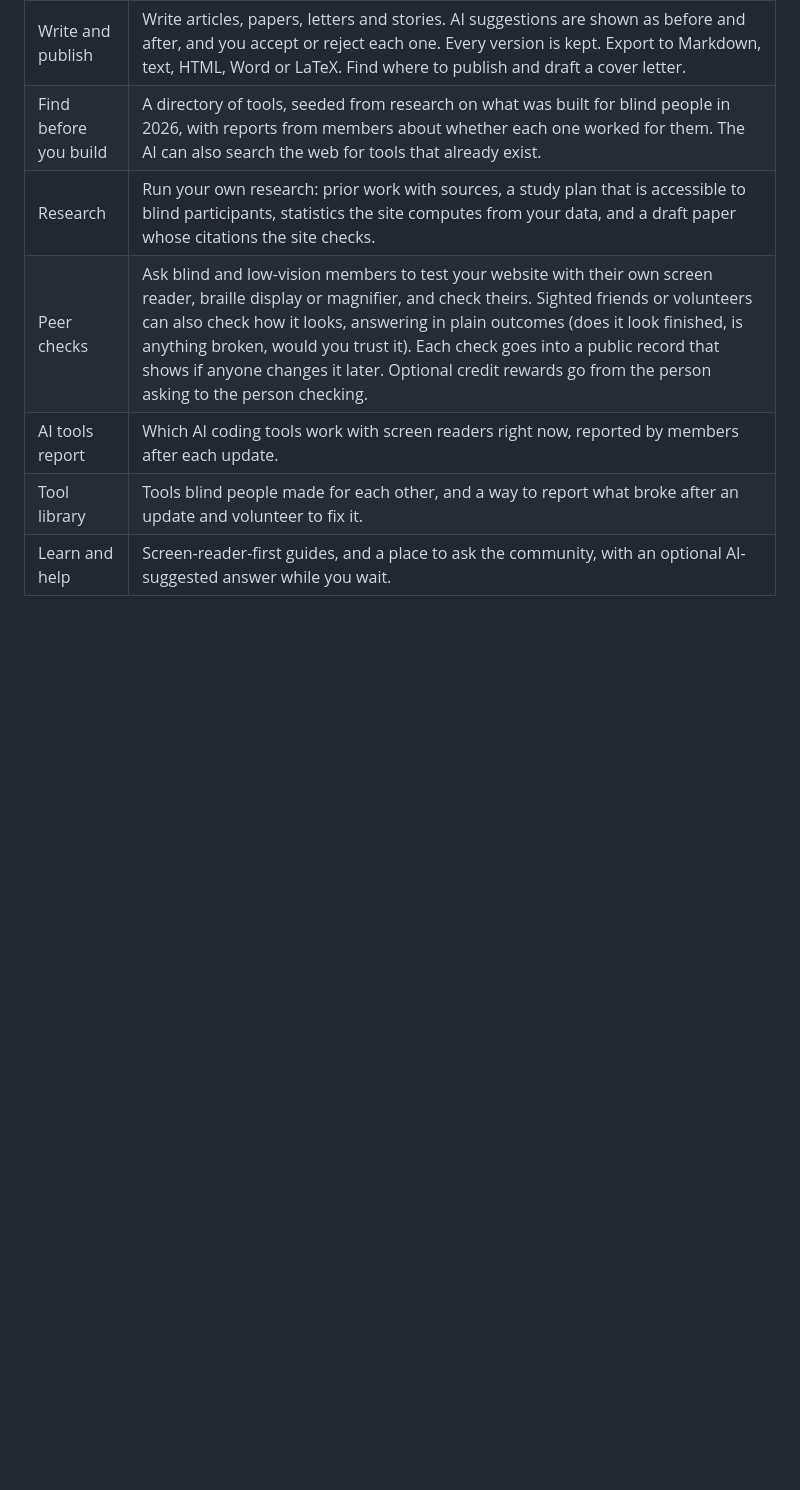
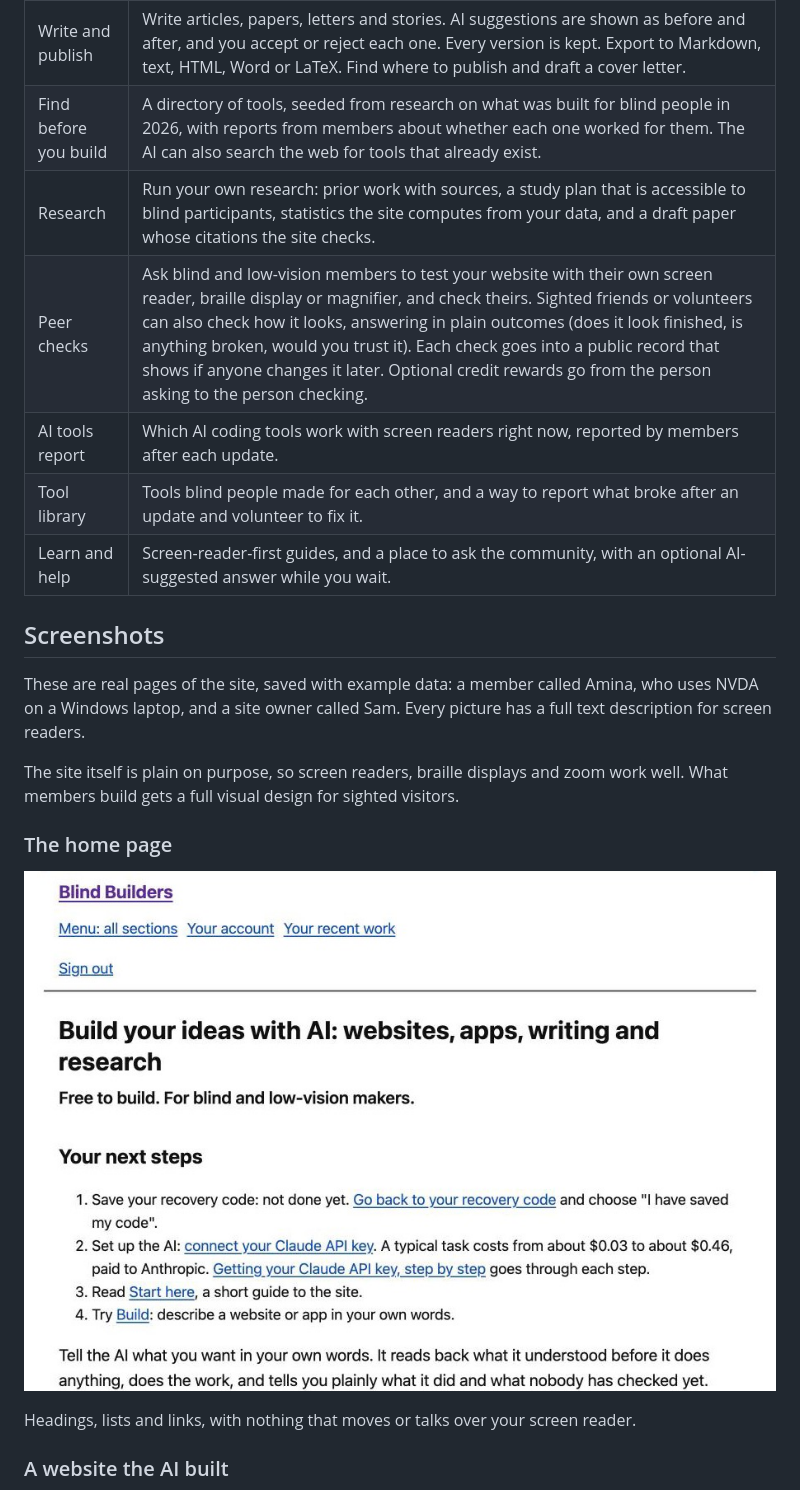
Before and after one commit to domiriganji/blind-builders, a Markdown page: README.md, the part around one of its changes. GitHub-like rendering; blank space fills up the shorter version.

```diff
--- a/README.md
+++ b/README.md
@@ -19,3 +32,18 @@ There is no phone line and no support staff. The AI does the work, and members h
 | AI tools report | Which AI coding tools work with screen readers right now, reported by members after each update. |
 | Tool library | Tools blind people made for each other, and a way to report what broke after an update and volunteer to fix it. |
 | Learn and help | Screen-reader-first guides, and a place to ask the community, with an optional AI-suggested answer while you wait. |
+
+## Screenshots
+
+These are real pages of the site, saved with example data: a member called Amina, who uses NVDA on a Windows laptop, and a site owner called Sam. Every picture has a full text description for screen readers.
+
+The site itself is plain on purpose, so screen readers, braille displays and zoom work well. What members build gets a full visual design for sighted visitors.
+
+### The home page
+
+![Screenshot of the Blind Builders home page after signing in. Under the heading "Build your ideas with AI: websites, apps, writing and research" is a numbered list of next steps: save your recovery code, connect your Claude API key (a typical task costs from about $0.03 to about $0.46), read Start here, and try Build.](docs/screenshots/1-home.jpg)
+
+Headings, lists and links, with nothing that moves or talks over your screen reader.
+
+### A website the AI built
+
```
Also changed, not shown: other parts of README.md (+40 -0 lines).
